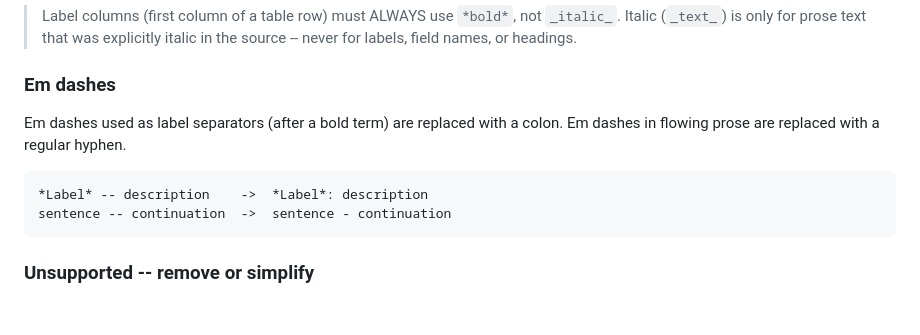
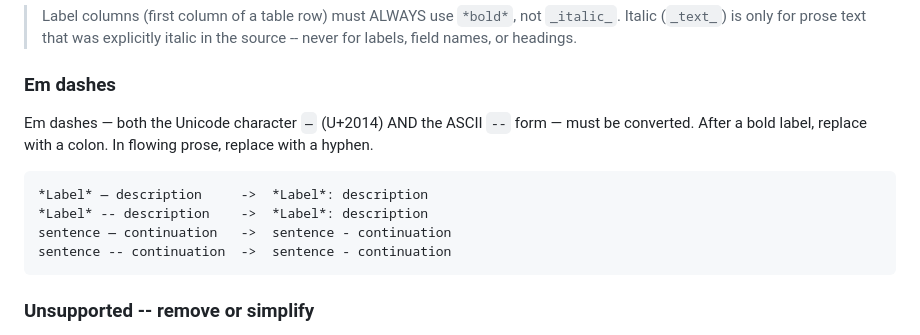
Before and after one commit to syafiq555/syafiqkit, a Markdown page: skills/gchat-format/SKILL.md, the part around one of its changes. GitHub-like rendering; blank space fills up the shorter version.

Commit message:
fix(gchat-format): handle Unicode em dash (U+2014) in addition to ASCII --

````diff
--- a/skills/gchat-format/SKILL.md
+++ b/skills/gchat-format/SKILL.md
@@ -86,10 +86,12 @@ Tables are not supported in Google Chat. Convert each row to a bullet, with the
 > Italic (`_text_`) is only for prose text that was explicitly italic in the source -- never for labels, field names, or headings.
 
 ### Em dashes
-Em dashes used as label separators (after a bold term) are replaced with a colon. Em dashes in flowing prose are replaced with a regular hyphen.
+Em dashes — both the Unicode character `—` (U+2014) AND the ASCII `--` form — must be converted. After a bold label, replace with a colon. In flowing prose, replace with a hyphen.
 
 ```
+*Label* — description     ->  *Label*: description
 *Label* -- description    ->  *Label*: description
+sentence — continuation   ->  sentence - continuation
 sentence -- continuation  ->  sentence - continuation
 ```
 
````
Also changed, not shown: other parts of skills/gchat-format/SKILL.md (+2 -2 lines).
